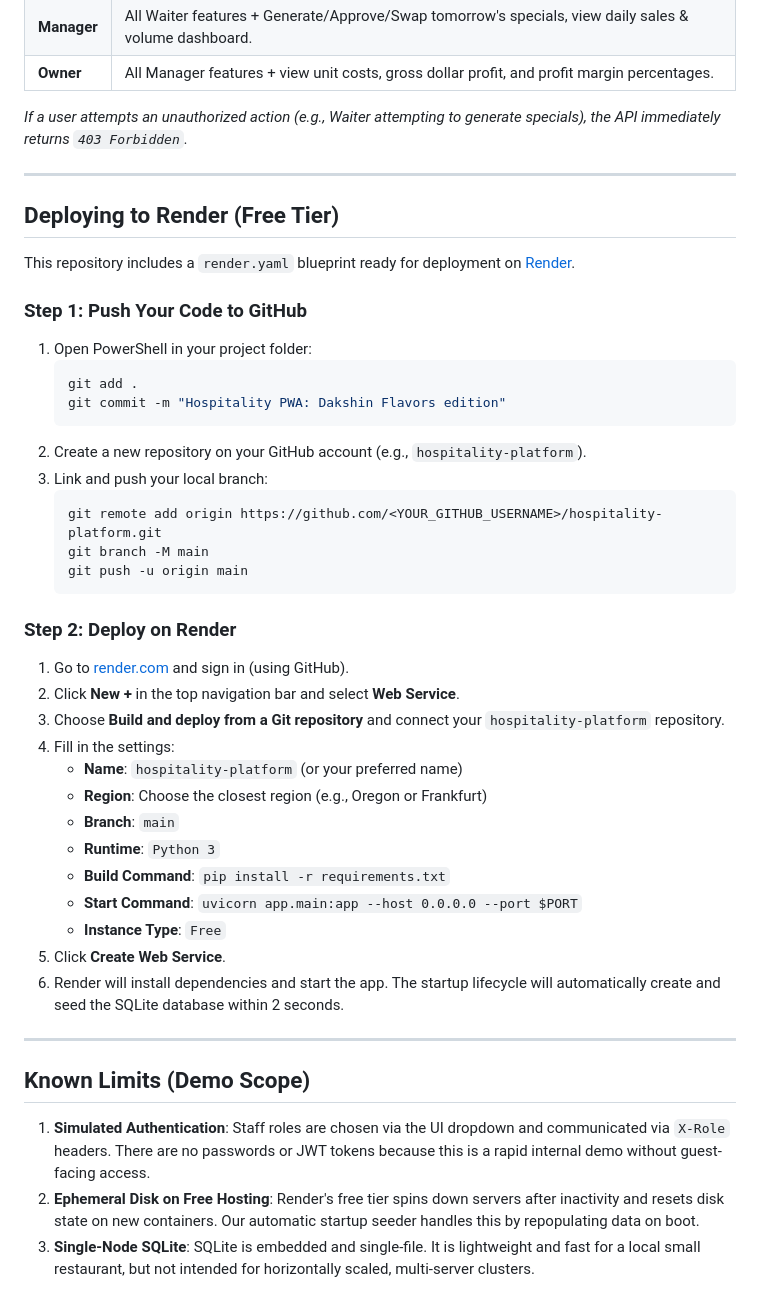
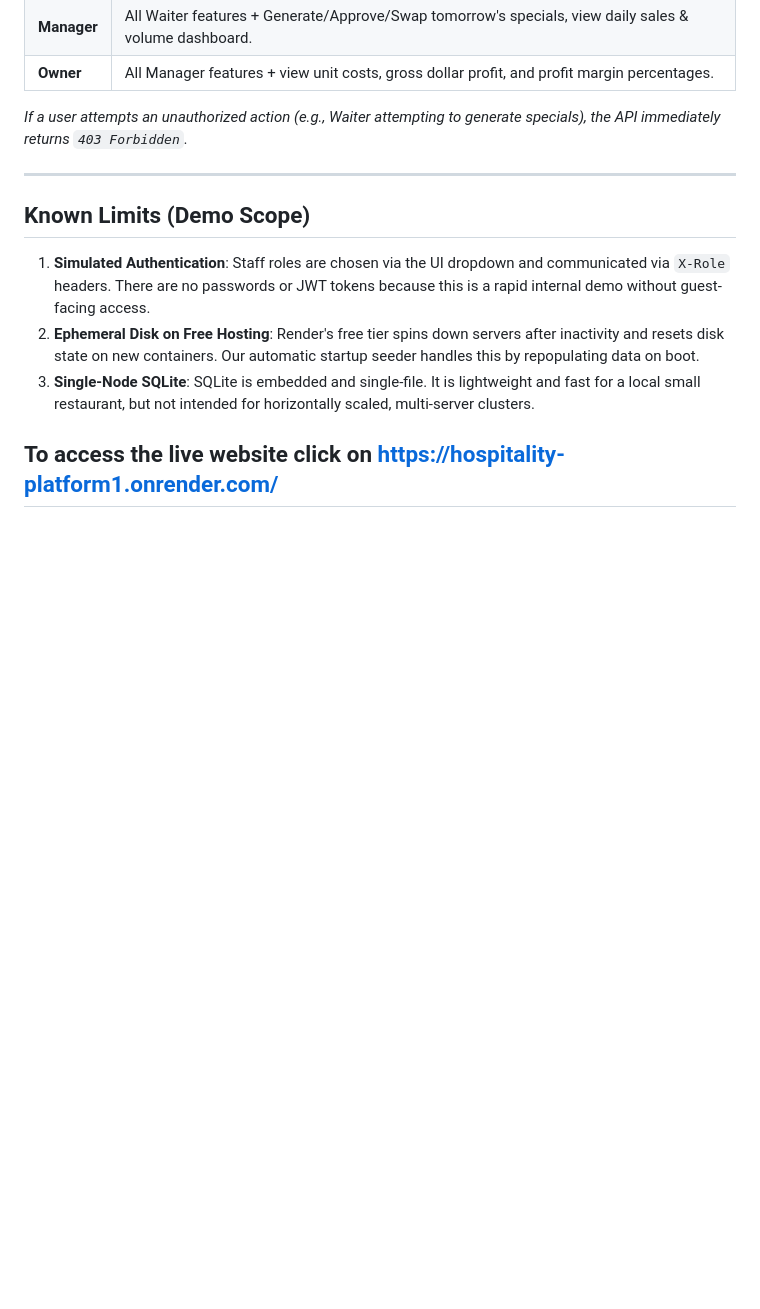
Before and after one commit to Sushil2424361/hospitality-platform1, a Markdown page: README.md, the part around the change. Rendered like a GitHub page; blank space fills up the shorter version.

Commit message:
updated README.md for better understanding

````diff
--- a/README.md
+++ b/README.md
@@ -98,43 +98,11 @@ Role-based access control is simulated via a top-bar dropdown. The selected role
 
 ---
 
-## Deploying to Render (Free Tier)
-
-This repository includes a `render.yaml` blueprint ready for deployment on [Render](https://render.com).
-
-### Step 1: Push Your Code to GitHub
-1. Open PowerShell in your project folder:
-   ```powershell
-   git add .
-   git commit -m "Hospitality PWA: Dakshin Flavors edition"
-   ```
-2. Create a new repository on your GitHub account (e.g., `hospitality-platform`).
-3. Link and push your local branch:
-   ```powershell
-   git remote add origin https://github.com/<YOUR_GITHUB_USERNAME>/hospitality-platform.git
-   git branch -M main
-   git push -u origin main
-   ```
-
-### Step 2: Deploy on Render
-1. Go to [render.com](https://render.com) and sign in (using GitHub).
-2. Click **New +** in the top navigation bar and select **Web Service**.
-3. Choose **Build and deploy from a Git repository** and connect your `hospitality-platform` repository.
-4. Fill in the settings:
-   - **Name**: `hospitality-platform` (or your preferred name)
-   - **Region**: Choose the closest region (e.g., Oregon or Frankfurt)
-   - **Branch**: `main`
-   - **Runtime**: `Python 3`
-   - **Build Command**: `pip install -r requirements.txt`
-   - **Start Command**: `uvicorn app.main:app --host 0.0.0.0 --port $PORT`
-   - **Instance Type**: `Free`
-5. Click **Create Web Service**.
-6. Render will install dependencies and start the app. The startup lifecycle will automatically create and seed the SQLite database within 2 seconds.
-
----
-
 ## Known Limits (Demo Scope)
 
 1. **Simulated Authentication**: Staff roles are chosen via the UI dropdown and communicated via `X-Role` headers. There are no passwords or JWT tokens because this is a rapid internal demo without guest-facing access.
 2. **Ephemeral Disk on Free Hosting**: Render's free tier spins down servers after inactivity and resets disk state on new containers. Our automatic startup seeder handles this by repopulating data on boot.
 3. **Single-Node SQLite**: SQLite is embedded and single-file. It is lightweight and fast for a local small restaurant, but not intended for horizontally scaled, multi-server clusters.
+
+
+## To access the live website click on https://hospitality-platform1.onrender.com/
````
